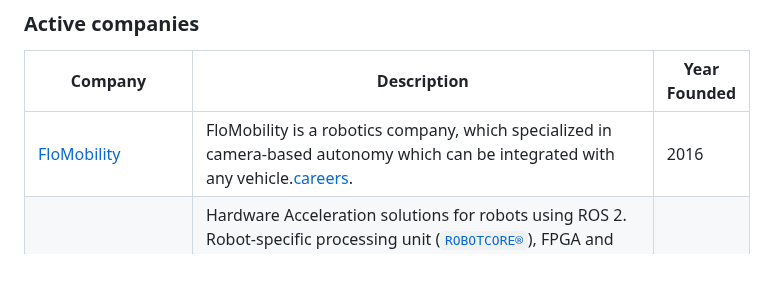
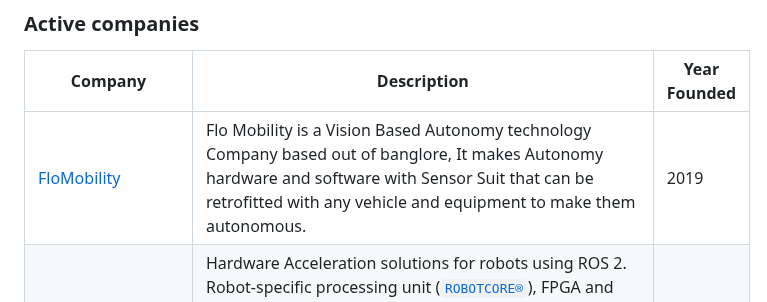
Before and after one commit to vmayoral/ros-robotics-companies, a Markdown page: README.md, the part around the change. Rendered like a GitHub page; blank space fills up the shorter version.

```diff
--- a/README.md
+++ b/README.md
@@ -13,7 +13,7 @@ A public list of companies that are known to use the Robot Operating System (ROS
 
 | Company | Description | Year Founded|
 |---------|-------------|------|
-| [FloMobility](https://flomobility.com) | FloMobility is a robotics company, which specialized in camera-based autonomy which can be integrated with any vehicle.[careers](). | 2016 |
+| [FloMobility](https://flomobility.com) | Flo Mobility is a Vision Based Autonomy technology Company based out of banglore, It makes Autonomy hardware and software with Sensor Suit that can be retrofitted with any vehicle and equipment to make them autonomous.| 2019|
 | [Acceleration Robotics](https://accelerationrobotics.com) | Hardware Acceleration solutions for robots using ROS 2. Robot-specific processing unit ([`ROBOTCORE®`](https://accelerationrobotics.com/products.php)), FPGA and GPU hardware acceleration tools (e.g. [`ROBOTCORE®` Framework](https://accelerationrobotics.com/robotcore-framework.php)) and ROS 2 API-compatible robot Intellectual Property (IP) cores (`robot cores` such as [`ROBOTCORE®` Perception](https://accelerationrobotics.com/robotcore-perception.php) or [`ROBOTCORE®` Transform](https://accelerationrobotics.com/robotcore-transform.php)). | 2020 |
 | [Accenture](https://www.accenture.com/in-en) | One of the biggest consulting firms. Offering robotics and edge computing consulting services around ROS and seeking for that talent[^281] | 1989 |
 | [Accerion](https://accerion.tech/) | Make infrastructure-free positioning technology for mobile robots and AGVs. Triton[^79], simplify high-performance AMR functions in logistics. ROS driver for Interfacing with Triton sensor  (see [`accerion-ros-node`](https://gitlab.com/accerion/accerion-ros-node)). | 2015 |
```
